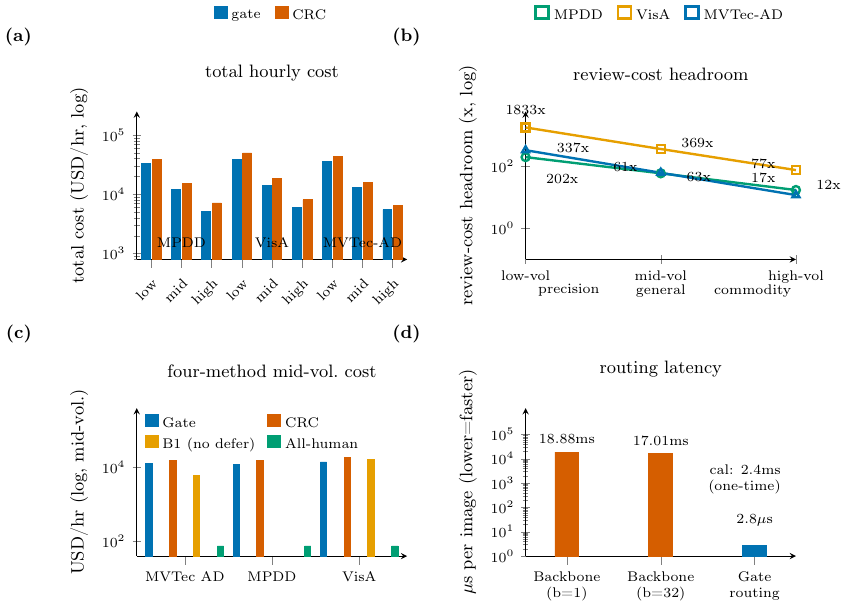
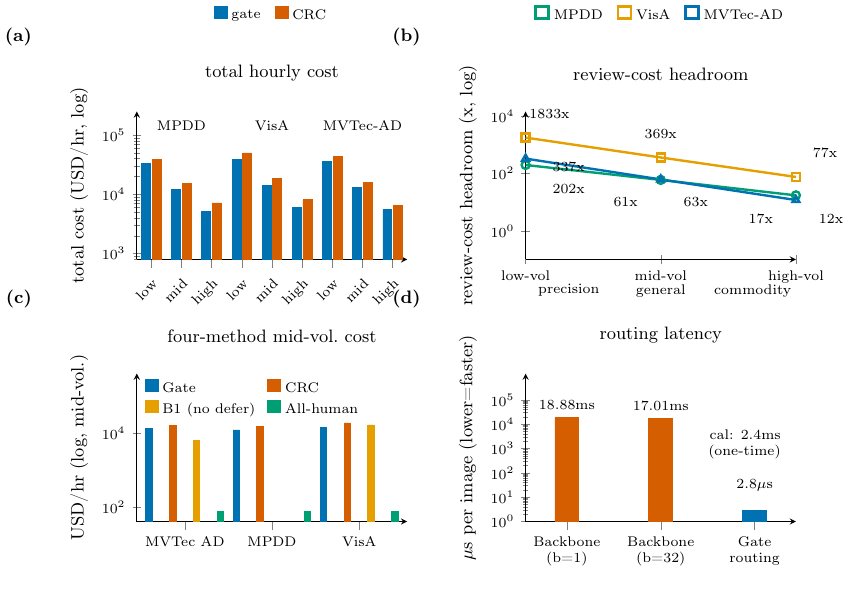
Before and after one commit to PeterPonyu/inspect-gate, a LaTeX figure (manuscripts/figures-src/tikz/fig-opcost.tex, which reads manuscripts/figures-src/out/opcost-panel-b.tex): the whole page, the shorter picture padded with empty space. Compiled offline with pdfLaTeX.

Commit message:
Land post-merge figure/font polish and ignore latexmk page dumps.
Commit on-disk opcost/g2delta/jointmon/scoreanatomy polish, CMU Serif
fontconfig wiring, and synced production PDFs so P1 claim work can start
from a clean main; gitignore paper_rie-*.jpg dumps.

Co-authored-by: Cursor <cursoragent@cursor.com>

```diff
--- a/manuscripts/figures-src/out/opcost-panel-b.tex
+++ b/manuscripts/figures-src/out/opcost-panel-b.tex
@@ -5,12 +5,12 @@
 \addlegendentry{VisA}
 \addplot[cMVTecAD, mark=triangle, line width=1.2pt] coordinates {(0,337.09) (1,62.97) (2,11.97)};
 \addlegendentry{MVTec-AD}
-\node[font=\tickfont, text=black, anchor=north west] at (axis cs:0.10,96.81) {202x};
-\node[font=\tickfont, text=black, anchor=east] at (axis cs:0.88,93.78) {61x};
-\node[font=\tickfont, text=black, anchor=east] at (axis cs:1.90,41.89) {17x};
-\node[font=\tickfont, text=black, anchor=south] at (axis cs:0.00,2840.70) {1833x};
-\node[font=\tickfont, text=black, anchor=west] at (axis cs:1.10,571.60) {369x};
-\node[font=\tickfont, text=black, anchor=east] at (axis cs:1.90,119.35) {77x};
-\node[font=\tickfont, text=black, anchor=west] at (axis cs:0.18,397.77) {337x};
-\node[font=\tickfont, text=black, anchor=west] at (axis cs:1.14,45.34) {63x};
-\node[font=\tickfont, text=black, anchor=west] at (axis cs:2.10,25.15) {12x};
+\node[font=\tickfont, text=black, anchor=south, xshift=12pt, yshift=6pt] at (axis cs:0,1832.71) {1833x};
+\node[font=\tickfont, text=black, anchor=west, xshift=10pt, yshift=-4pt] at (axis cs:0,337.09) {337x};
+\node[font=\tickfont, text=black, anchor=west, xshift=10pt, yshift=-12pt] at (axis cs:0,201.68) {202x};
+\node[font=\tickfont, text=black, anchor=south, xshift=0pt, yshift=6pt] at (axis cs:1,368.78) {369x};
+\node[font=\tickfont, text=black, anchor=east, xshift=-8pt, yshift=0pt] at (axis cs:1,10.00) {61x};
+\node[font=\tickfont, text=black, anchor=west, xshift=8pt, yshift=0pt] at (axis cs:1,10.00) {63x};
+\node[font=\tickfont, text=black, anchor=south west, xshift=5pt, yshift=6pt] at (axis cs:2,77.00) {77x};
+\node[font=\tickfont, text=black, anchor=east, xshift=-8pt, yshift=0pt] at (axis cs:2,2.50) {17x};
+\node[font=\tickfont, text=black, anchor=west, xshift=8pt, yshift=0pt] at (axis cs:2,2.50) {12x};
```
Also changed, not shown: manuscripts/figures-src/tikz/fig-g2delta.tex (+5 -5 lines), manuscripts/figures-src/tikz/fig-jointmon.tex (+5 -1 lines), manuscripts/figures-src/tikz/fig-opcost.tex (+9 -6 lines), manuscripts/aei/figures/fig-alphafrontier.pdf, manuscripts/aei/figures/fig-binding-escaped.pdf, manuscripts/aei/figures/fig-binding-fr.pdf, manuscripts/aei/figures/fig-calfraction.pdf, manuscripts/aei/figures/fig-calplanning.pdf, manuscripts/aei/figures/fig-categorymap.pdf, manuscripts/aei/figures/fig-crcbaseline.pdf, manuscripts/aei/figures/fig-deferral.pdf, manuscripts/aei/figures/fig-g2delta.pdf, manuscripts/aei/figures/fig-jointmon.pdf, manuscripts/aei/figures/fig-opcost.pdf, 21 more files, 24 other files.
